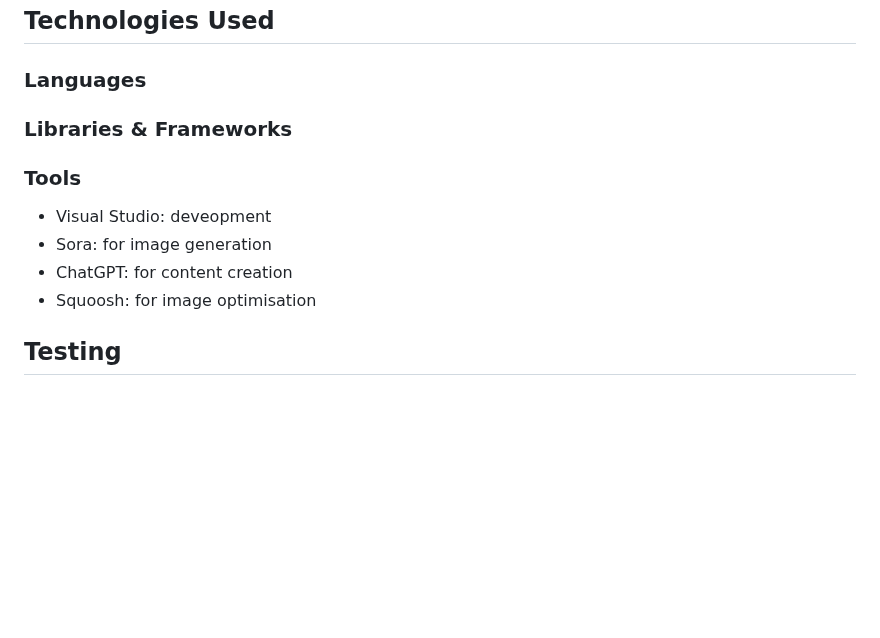
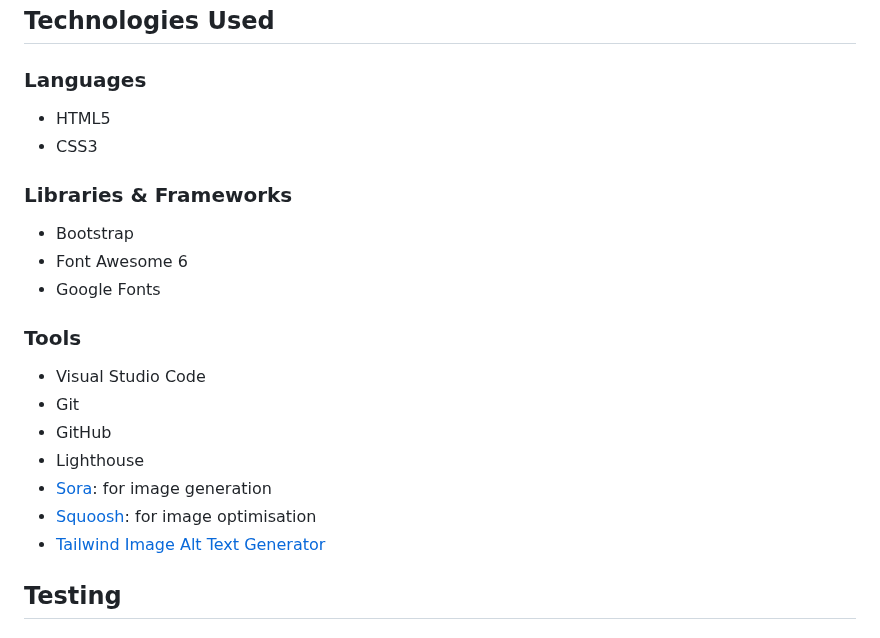
Before and after one commit to creatvie-introvert/1984-1, a Markdown page: README.md, the part around the change. Rendered like a GitHub page; blank space fills up the shorter version.

Commit message:
docs: add the tech stck to the README

```diff
--- a/README.md
+++ b/README.md
@@ -276,12 +276,22 @@ Accessibiity testing was performed using [Lighthouse](https://developer.chrome.c
 
 ## Technologies Used
 ### Languages
+- HTML5
+- CSS3
+
 ### Libraries & Frameworks
+- Bootstrap
+- Font Awesome 6
+- Google Fonts
+
 ### Tools
-- Visual Studio: deveopment
-- Sora: for image generation
-- ChatGPT: for content creation
-- Squoosh: for image optimisation
+- Visual Studio Code
+- Git
+- GitHub
+- Lighthouse
+- [Sora](https://sora.chatgpt.com/explore): for image generation
+- [Squoosh](https://squoosh.app): for image optimisation
+- [Tailwind Image Alt Text Generator](https://www.tailwindapp.com/marketing/tools/image-alt-text-generator)
 
 ## Testing
 ### Bugs Fixed
```
